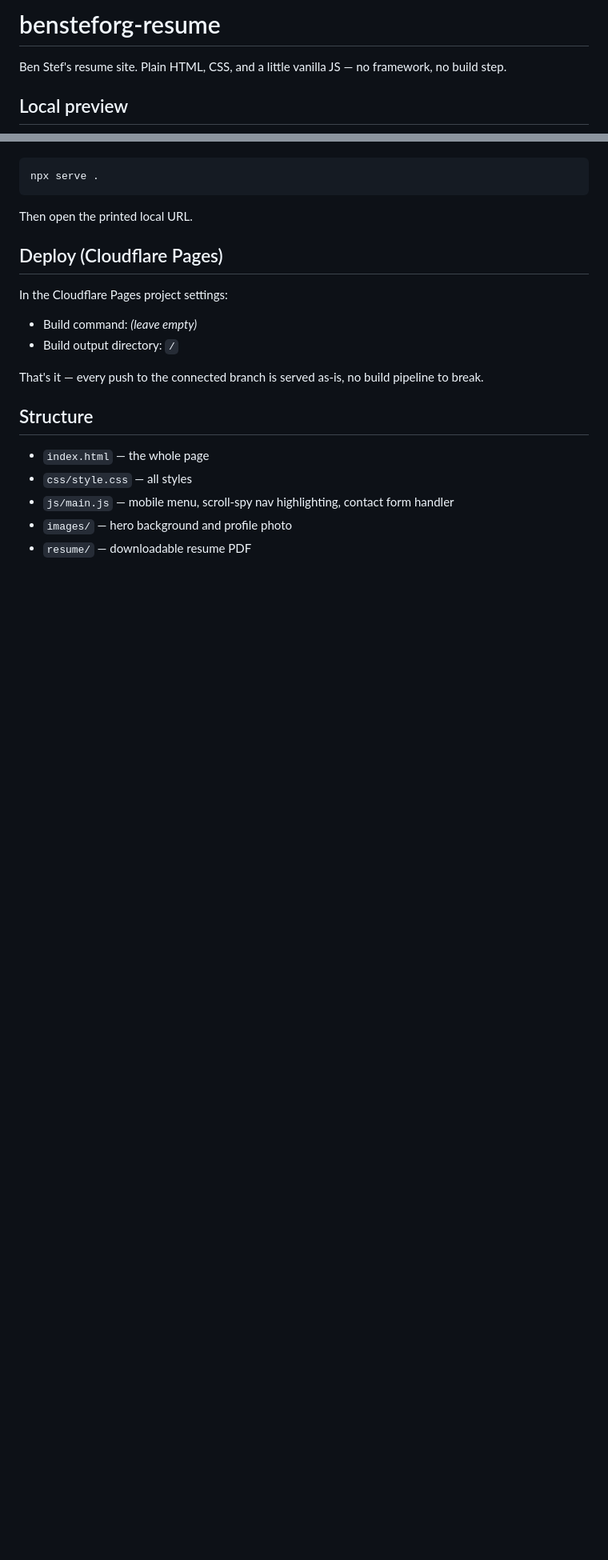
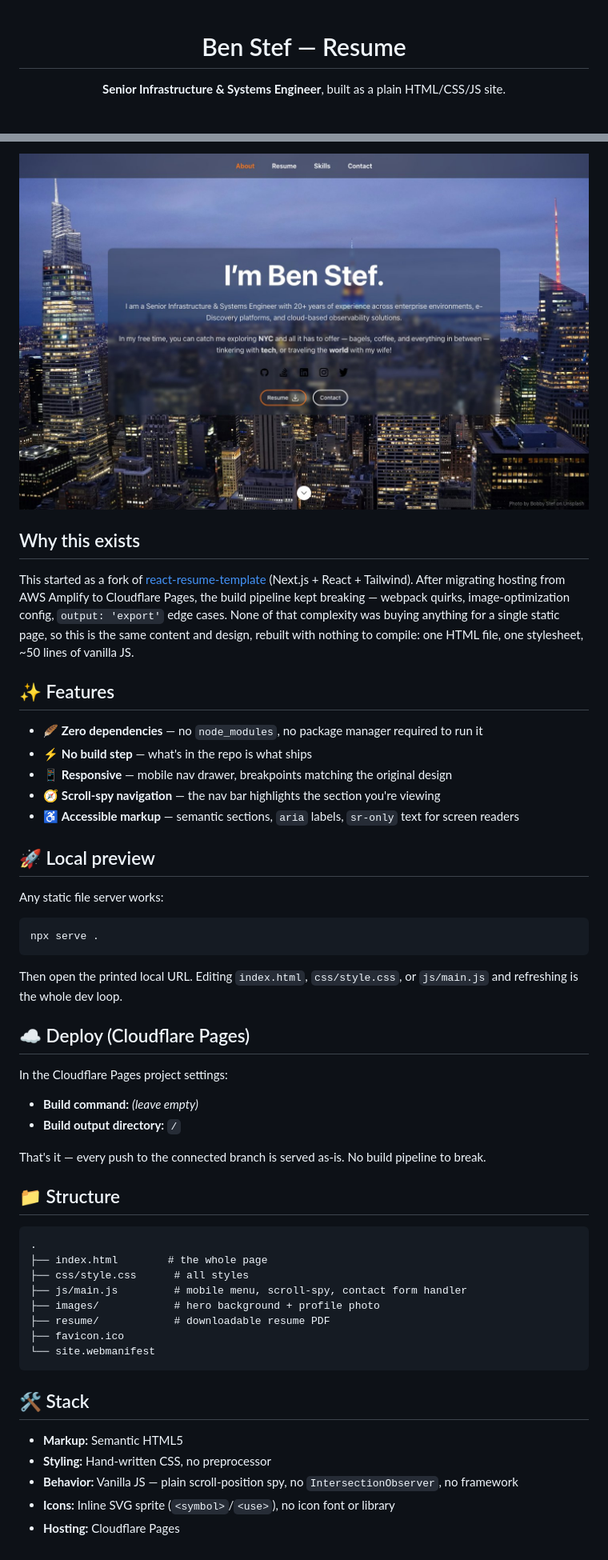
Before and after one commit to bstef/bensteforg-resume, a Markdown page: README.md, 2 parts joined by grey strips. Shown at 80% size. Drawn GitHub-style; pictures changed too: screenshot.jpg (added); blank space fills up the shorter version.

Commit message:
Polish README with screenshot, badges, and clearer structure
Co-Authored-By: Claude Sonnet 4.6 <noreply@anthropic.com>

````diff
--- a/README.md
+++ b/README.md
@@ -1,6 +1,6 @@
-# bensteforg-resume
+<div align="center">
 
-Ben Stef's resume site. Plain HTML, CSS, and a little vanilla JS — no framework, no build step.
+# Ben Stef — Resume
 
-## Local preview
+**Senior Infrastructure & Systems Engineer**, built as a plain HTML/CSS/JS site.
 
@@ -8,23 +11,56 @@ Any static file server works, e.g.:
 
-```
+![Site preview](screenshot.jpg)
+
+</div>
+
+## Why this exists
+
+This started as a fork of [react-resume-template](https://github.com/bstef/react-resume-template) (Next.js + React + Tailwind). After migrating hosting from AWS Amplify to Cloudflare Pages, the build pipeline kept breaking — webpack quirks, image-optimization config, `output: 'export'` edge cases. None of that complexity was buying anything for a single static page, so this is the same content and design, rebuilt with nothing to compile: one HTML file, one stylesheet, ~50 lines of vanilla JS.
+
+## ✨ Features
+
+- 🪶 **Zero dependencies** — no `node_modules`, no package manager required to run it
+- ⚡ **No build step** — what's in the repo is what ships
+- 📱 **Responsive** — mobile nav drawer, breakpoints matching the original design
+- 🧭 **Scroll-spy navigation** — the nav bar highlights the section you're viewing
+- ♿ **Accessible markup** — semantic sections, `aria` labels, `sr-only` text for screen readers
+
+## 🚀 Local preview
+
+Any static file server works:
+
+```bash
 npx serve .
 ```
 
-Then open the printed local URL.
+Then open the printed local URL. Editing `index.html`, `css/style.css`, or `js/main.js` and refreshing is the whole dev loop.
 
-## Deploy (Cloudflare Pages)
+## ☁️ Deploy (Cloudflare Pages)
 
 In the Cloudflare Pages project settings:
 
-- Build command: *(leave empty)*
-- Build output directory: `/`
+- **Build command:** *(leave empty)*
+- **Build output directory:** `/`
 
-That's it — every push to the connected branch is served as-is, no build pipeline to break.
+That's it — every push to the connected branch is served as-is. No build pipeline to break.
 
-## Structure
+## 📁 Structure
 
-- `index.html` — the whole page
-- `css/style.css` — all styles
-- `js/main.js` — mobile menu, scroll-spy nav highlighting, contact form handler
-- `images/` — hero background and profile photo
-- `resume/` — downloadable resume PDF
+```text
+.
+├── index.html        # the whole page
+├── css/style.css      # all styles
+├── js/main.js         # mobile menu, scroll-spy, contact form handler
+├── images/            # hero background + profile photo
+├── resume/            # downloadable resume PDF
+├── favicon.ico
+└── site.webmanifest
+```
+
+## 🛠 Stack
+
+- **Markup:** Semantic HTML5
+- **Styling:** Hand-written CSS, no preprocessor
+- **Behavior:** Vanilla JS — plain scroll-position spy, no `IntersectionObserver`, no framework
+- **Icons:** Inline SVG sprite (`<symbol>`/`<use>`), no icon font or library
+- **Hosting:** Cloudflare Pages
````
Also changed, not shown: other parts of README.md (+4 -1 lines).
